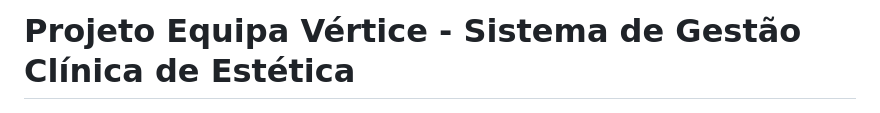
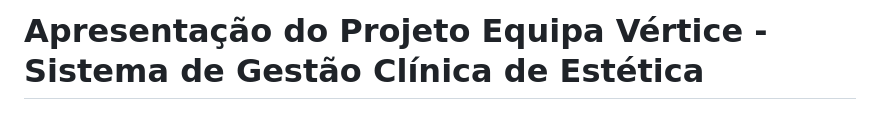
Before and after one commit to claudiamachado27/apresentacaofinalfe, a Markdown page: README.md, the part around one of its changes. GitHub-like rendering.

```diff
--- a/README.md
+++ b/README.md
@@ -1,4 +1,4 @@
-# Projeto Equipa Vértice - Sistema de Gestão Clínica de Estética
+# Apresentação do Projeto Equipa Vértice - Sistema de Gestão Clínica de Estética
 
 <p align="center">
   <img src="/images/logovertice.png" alt="Logo Vértice" width="200">
```
Also changed, not shown: other parts of README.md (+4 -0 lines).
